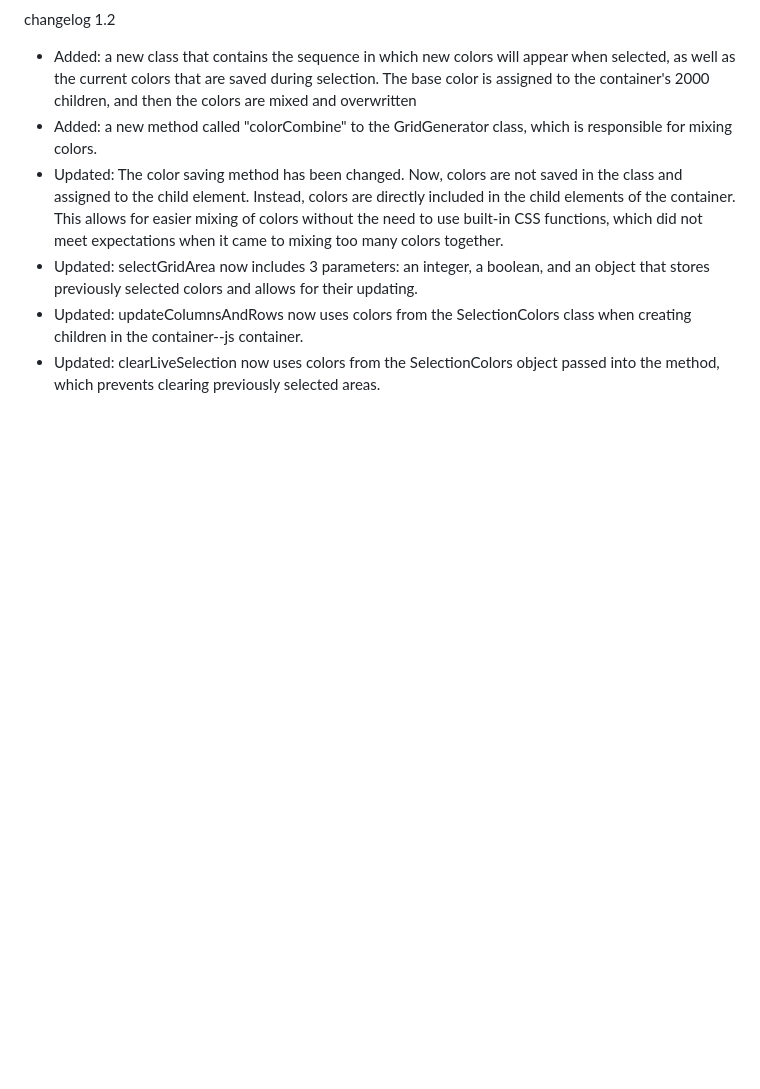
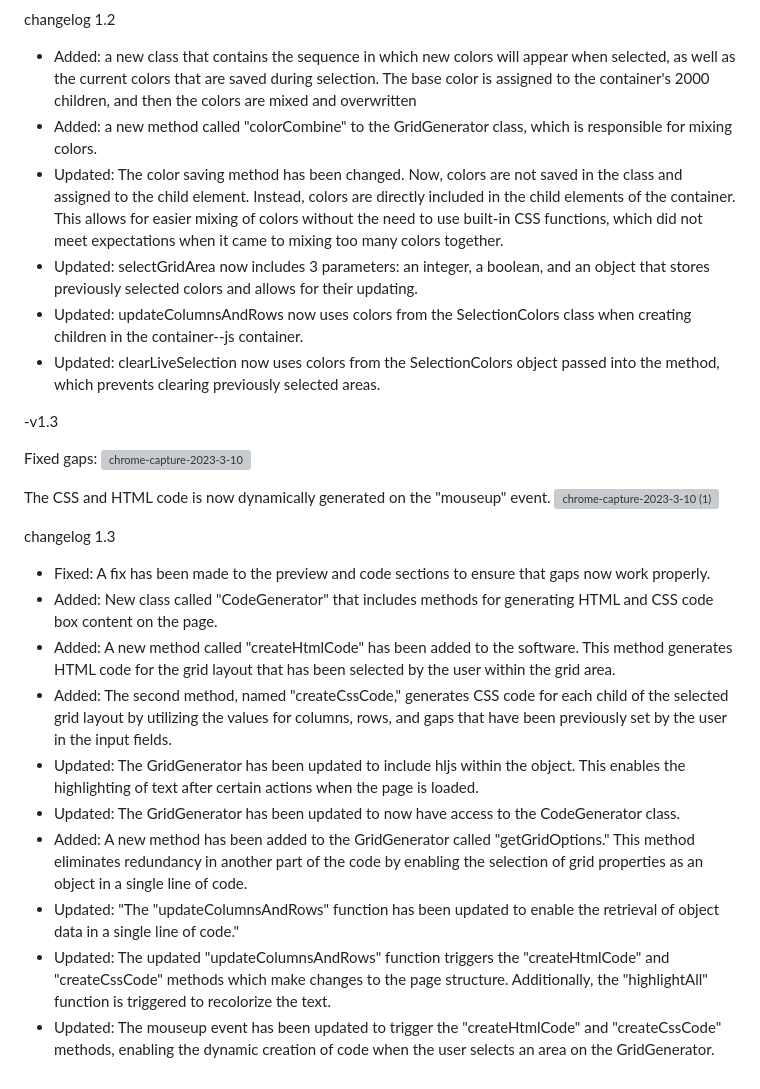
Before and after one commit to karolliszniewski/CSSGridGenerator, a Markdown page: README.md, the part around the change. Rendered like a GitHub page; blank space fills up the shorter version; grey boxes are pictures that could not be loaded.

Commit message:
Update README.md -v1.3

```diff
--- a/README.md
+++ b/README.md
@@ -39,3 +39,27 @@ changelog 1.2
 - Updated: selectGridArea now includes 3 parameters: an integer, a boolean, and an object that stores previously selected colors and allows for their updating.
 - Updated: updateColumnsAndRows now uses colors from the SelectionColors class when creating children in the container--js container.
 - Updated: clearLiveSelection now uses colors from the SelectionColors object passed into the method, which prevents clearing previously selected areas.
+
+
+-v1.3
+
+Fixed gaps:
+![chrome-capture-2023-3-10](https://user-images.githubusercontent.com/105976690/230891547-1164e8b0-60d6-44cc-8da6-103b38a33688.gif)
+
+
+The CSS and HTML code is now dynamically generated on the "mouseup" event.
+![chrome-capture-2023-3-10 (1)](https://user-images.githubusercontent.com/105976690/230891979-321db52a-aaa4-43bf-8f98-d82c5958c2c1.gif)
+
+
+
+changelog 1.3
+- Fixed: A fix has been made to the preview and code sections to ensure that gaps now work properly.
+- Added: New class called "CodeGenerator" that includes methods for generating HTML and CSS code box content on the page.
+- Added: A new method called "createHtmlCode" has been added to the software. This method generates HTML code for the grid layout that has been selected by the user within the grid area.
+- Added: The second method, named "createCssCode," generates CSS code for each child of the selected grid layout by utilizing the values for columns, rows, and gaps that have been previously set by the user in the input fields.
+- Updated: The GridGenerator has been updated to include hljs within the object. This enables the highlighting of text after certain actions when the page is loaded.
+- Updated: The GridGenerator has been updated to now have access to the CodeGenerator class.
+- Added: A new method has been added to the GridGenerator called "getGridOptions." This method eliminates redundancy in another part of the code by enabling the selection of grid properties as an object in a single line of code.
+- Updated: "The "updateColumnsAndRows" function has been updated to enable the retrieval of object data in a single line of code."
+- Updated:  The updated "updateColumnsAndRows" function triggers the "createHtmlCode" and "createCssCode" methods which make changes to the page structure. Additionally, the "highlightAll" function is triggered to recolorize the text.
+- Updated: The mouseup event has been updated to trigger the "createHtmlCode" and "createCssCode" methods, enabling the dynamic creation of code when the user selects an area on the GridGenerator.
```
